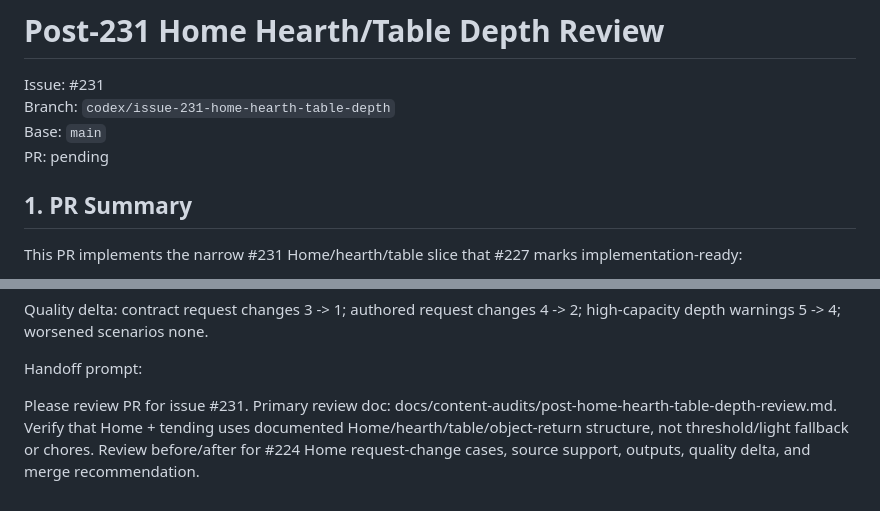
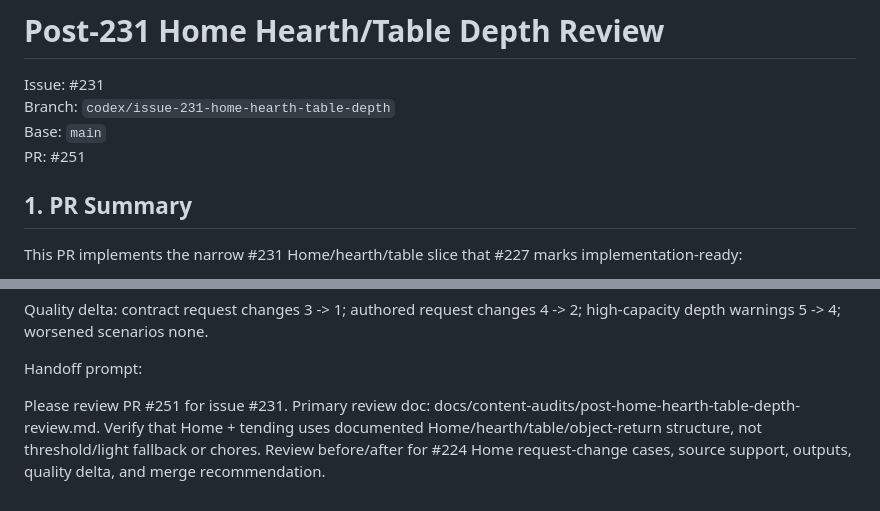
Before and after one commit to coloradotim/moon-and-table, a Markdown page: docs/content-audits/post-home-hearth-table-depth-review.md, 2 parts joined by grey strips. GitHub-like rendering.

Commit message:
Update home hearth review packet PR number

```diff
--- a/docs/content-audits/post-home-hearth-table-depth-review.md
+++ b/docs/content-audits/post-home-hearth-table-depth-review.md
@@ -3,7 +3,7 @@
 Issue: #231
 Branch: `codex/issue-231-home-hearth-table-depth`
 Base: `main`
-PR: pending
+PR: #251
 
 ## 1. PR Summary
 
@@ -277,4 +277,4 @@ Quality delta: contract request changes 3 -> 1; authored request changes 4 -> 2;
 
 Handoff prompt:
 
-Please review PR <PR number> for issue #231. Primary review doc: docs/content-audits/post-home-hearth-table-depth-review.md. Verify that Home + tending uses documented Home/hearth/table/object-return structure, not threshold/light fallback or chores. Review before/after for #224 Home request-change cases, source support, outputs, quality delta, and merge recommendation.
+Please review PR #251 for issue #231. Primary review doc: docs/content-audits/post-home-hearth-table-depth-review.md. Verify that Home + tending uses documented Home/hearth/table/object-return structure, not threshold/light fallback or chores. Review before/after for #224 Home request-change cases, source support, outputs, quality delta, and merge recommendation.
```
